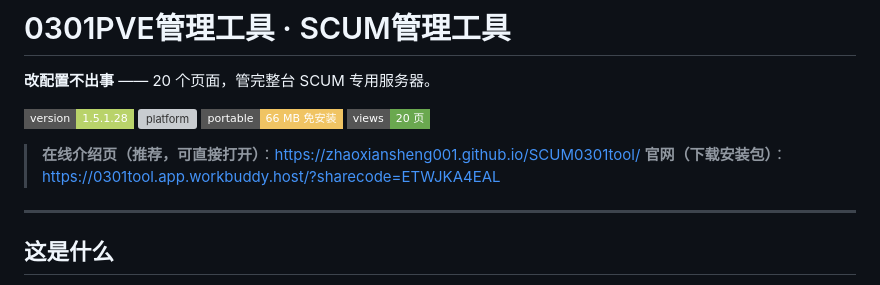
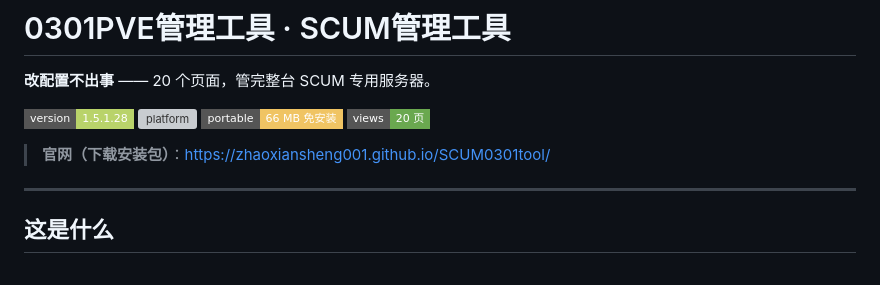
Before and after one commit to zhaoxiansheng001/SCUM0301tool, a Markdown page: README.md, the part around the change. Drawn GitHub-style; badges without logos; grey boxes are pictures that could not be loaded.

```diff
--- a/README.md
+++ b/README.md
@@ -7,8 +7,7 @@
 ![portable](https://img.shields.io/badge/portable-66%20MB%20%E5%85%8D%E5%AE%89%E8%A3%85-f0c463?style=flat-square)
 ![pages](https://img.shields.io/badge/views-20%20%E9%A1%B5-6aa84f?style=flat-square)
 
-> **在线介绍页（推荐，可直接打开）**：https://zhaoxiansheng001.github.io/SCUM0301tool/
-> **官网（下载安装包）**：https://0301tool.app.workbuddy.host/?sharecode=ETWJKA4EAL
+> **官网（下载安装包）**：https://zhaoxiansheng001.github.io/SCUM0301tool/
 
 ---
 
```
